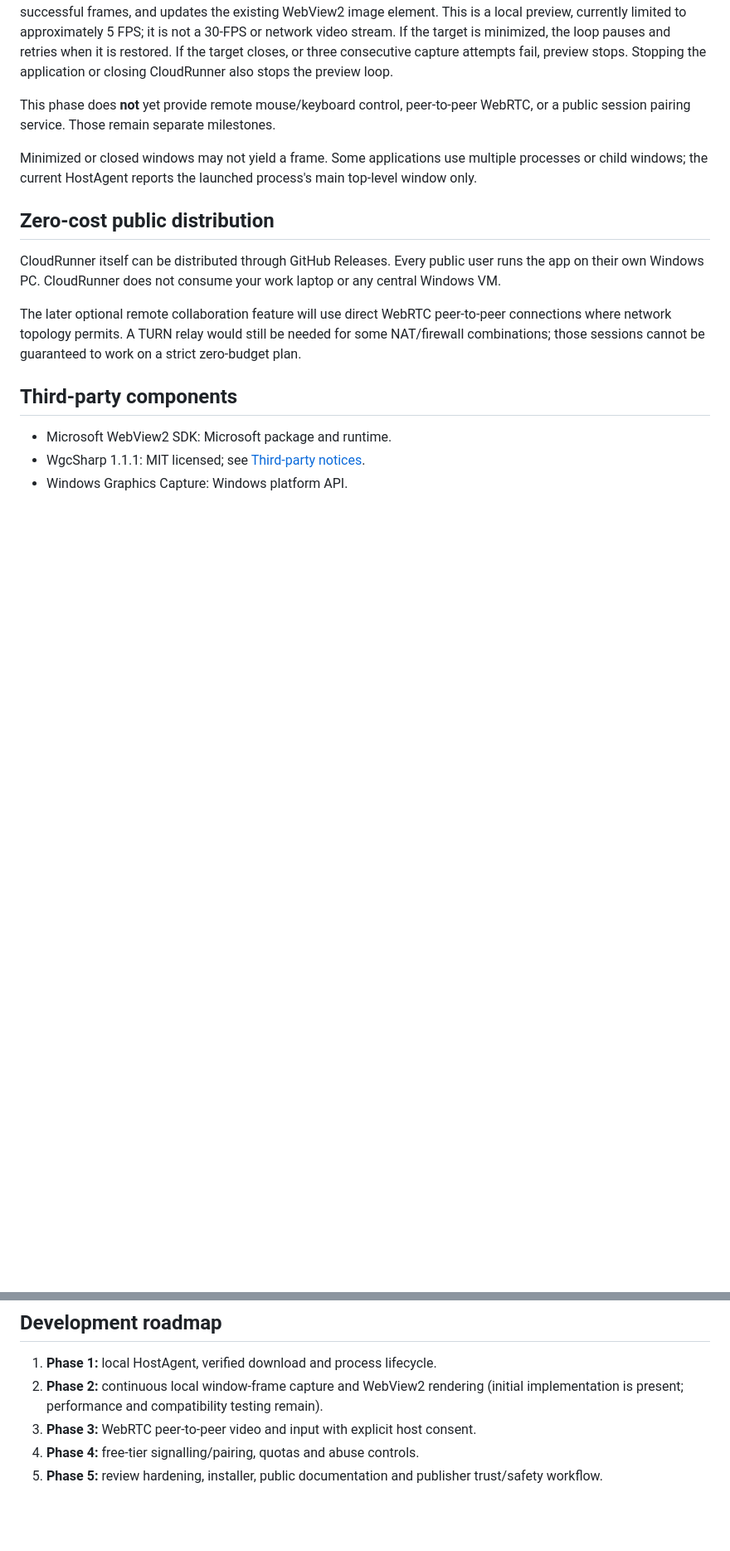
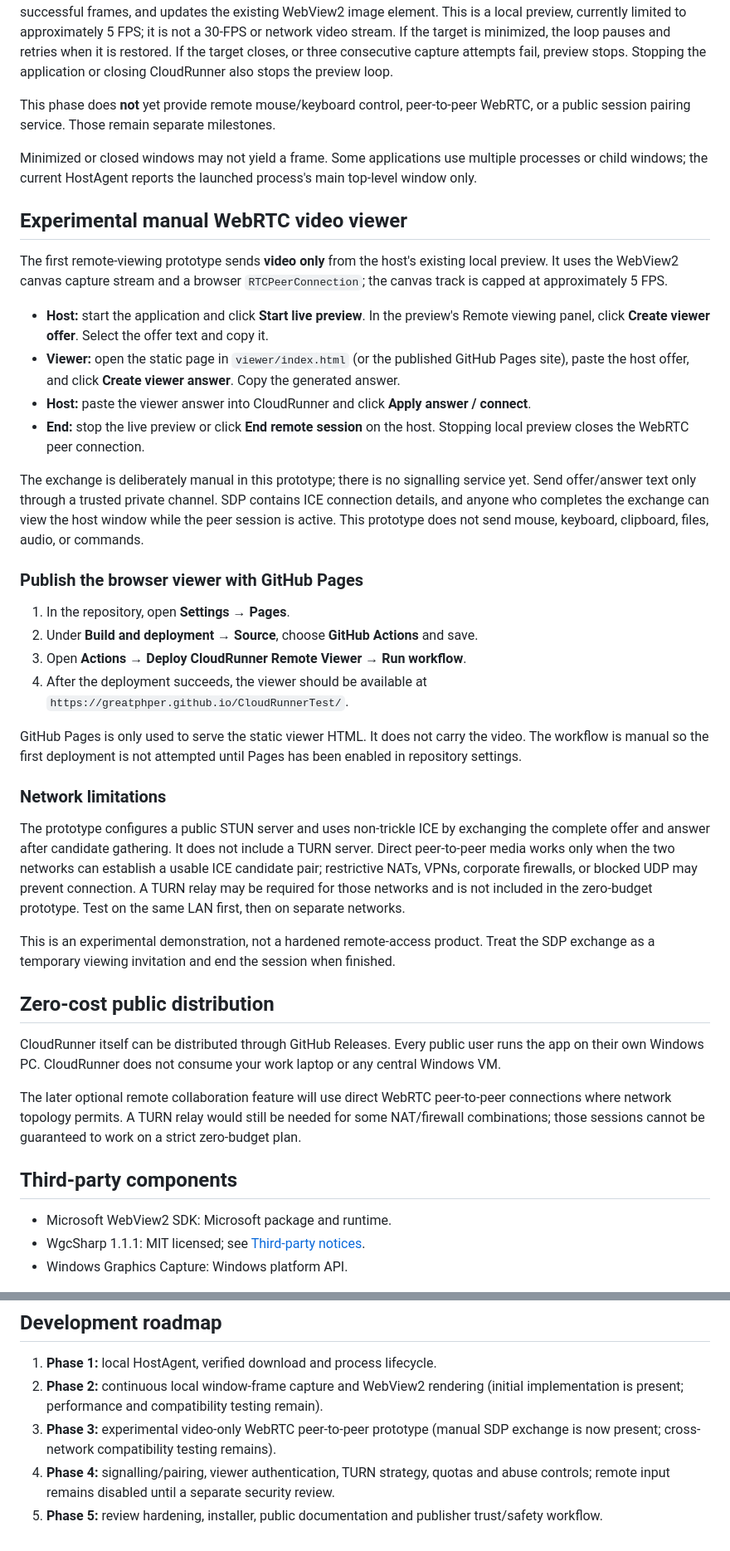
Before and after one commit to greatPHPer/CloudRunnerTest, a Markdown page: README.md, 2 parts joined by grey strips. Shown at 83% size. Rendered like a GitHub page; blank space fills up the shorter version.

Commit message:
Document experimental WebRTC viewer and network limits

```diff
--- a/README.md
+++ b/README.md
@@ -111,6 +111,32 @@ This phase does **not** yet provide remote mouse/keyboard control, peer-to-peer
 
 Minimized or closed windows may not yield a frame. Some applications use multiple processes or child windows; the current HostAgent reports the launched process's main top-level window only.
 
+## Experimental manual WebRTC video viewer
+
+The first remote-viewing prototype sends **video only** from the host's existing local preview. It uses the WebView2 canvas capture stream and a browser `RTCPeerConnection`; the canvas track is capped at approximately 5 FPS.
+
+- **Host:** start the application and click **Start live preview**. In the preview's Remote viewing panel, click **Create viewer offer**. Select the offer text and copy it.
+- **Viewer:** open the static page in `viewer/index.html` (or the published GitHub Pages site), paste the host offer, and click **Create viewer answer**. Copy the generated answer.
+- **Host:** paste the viewer answer into CloudRunner and click **Apply answer / connect**.
+- **End:** stop the live preview or click **End remote session** on the host. Stopping local preview closes the WebRTC peer connection.
+
+The exchange is deliberately manual in this prototype; there is no signalling service yet. Send offer/answer text only through a trusted private channel. SDP contains ICE connection details, and anyone who completes the exchange can view the host window while the peer session is active. This prototype does not send mouse, keyboard, clipboard, files, audio, or commands.
+
+### Publish the browser viewer with GitHub Pages
+
+1. In the repository, open **Settings → Pages**.
+2. Under **Build and deployment → Source**, choose **GitHub Actions** and save.
+3. Open **Actions → Deploy CloudRunner Remote Viewer → Run workflow**.
+4. After the deployment succeeds, the viewer should be available at `https://greatphper.github.io/CloudRunnerTest/`.
+
+GitHub Pages is only used to serve the static viewer HTML. It does not carry the video. The workflow is manual so the first deployment is not attempted until Pages has been enabled in repository settings.
+
+### Network limitations
+
+The prototype configures a public STUN server and uses non-trickle ICE by exchanging the complete offer and answer after candidate gathering. It does not include a TURN server. Direct peer-to-peer media works only when the two networks can establish a usable ICE candidate pair; restrictive NATs, VPNs, corporate firewalls, or blocked UDP may prevent connection. A TURN relay may be required for those networks and is not included in the zero-budget prototype. Test on the same LAN first, then on separate networks.
+
+This is an experimental demonstration, not a hardened remote-access product. Treat the SDP exchange as a temporary viewing invitation and end the session when finished.
+
 ## Zero-cost public distribution
 
 CloudRunner itself can be distributed through GitHub Releases. Every public user runs the app on their own Windows PC. CloudRunner does not consume your work laptop or any central Windows VM.
@@ -127,6 +153,6 @@ The later optional remote collaboration feature will use direct WebRTC peer-to-p
 
 1. **Phase 1:** local HostAgent, verified download and process lifecycle.
 2. **Phase 2:** continuous local window-frame capture and WebView2 rendering (initial implementation is present; performance and compatibility testing remain).
-3. **Phase 3:** WebRTC peer-to-peer video and input with explicit host consent.
-4. **Phase 4:** free-tier signalling/pairing, quotas and abuse controls.
+3. **Phase 3:** experimental video-only WebRTC peer-to-peer prototype (manual SDP exchange is now present; cross-network compatibility testing remains).
+4. **Phase 4:** signalling/pairing, viewer authentication, TURN strategy, quotas and abuse controls; remote input remains disabled until a separate security review.
 5. **Phase 5:** review hardening, installer, public documentation and publisher trust/safety workflow.
```
